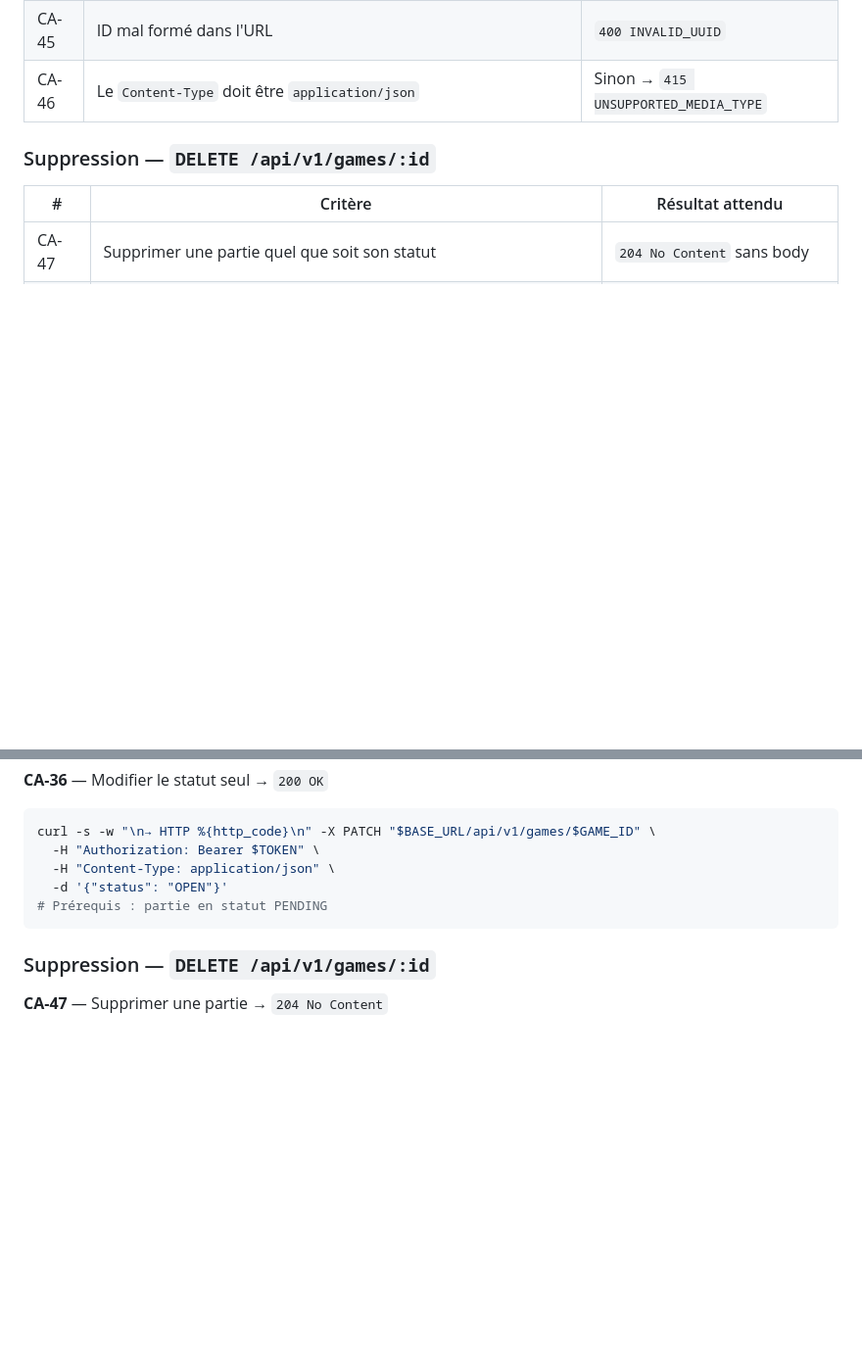
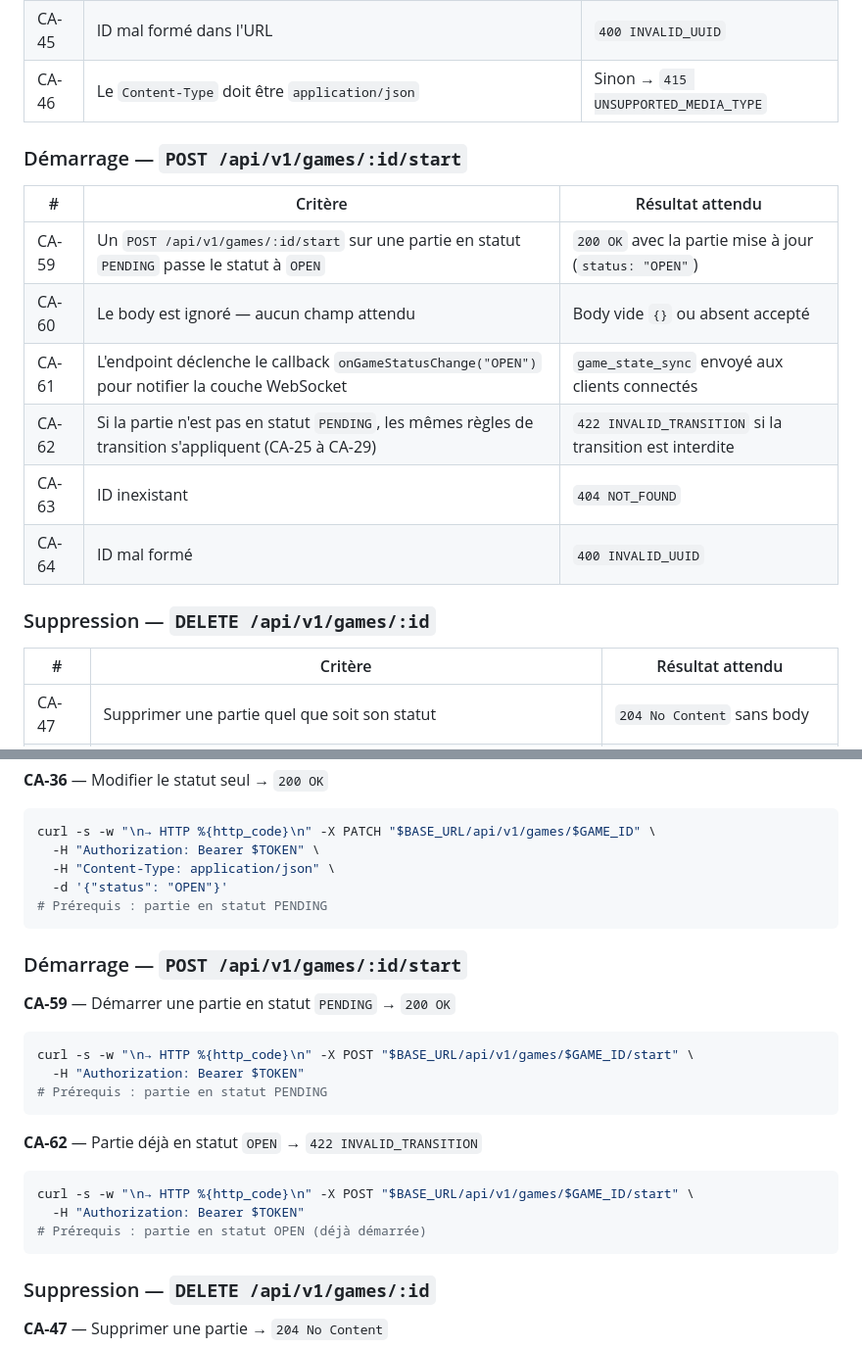
Before and after one commit to ODehel/quiz-buzzer-docs, a Markdown page: hub/US-010-game-crud.md, 2 parts joined by grey strips. Shown at 98% size. Drawn GitHub-style; blank space fills up the shorter version.

````diff
--- a/hub/US-010-game-crud.md
+++ b/hub/US-010-game-crud.md
@@ -94,6 +94,17 @@ Voir [VISION.md](../shared/VISION.md) pour la description complète du projet et
 | CA-44 | ID inexistant dans l'URL | `404 NOT_FOUND` |
 | CA-45 | ID mal formé dans l'URL | `400 INVALID_UUID` |
 | CA-46 | Le `Content-Type` doit être `application/json` | Sinon → `415 UNSUPPORTED_MEDIA_TYPE` |
+
+### Démarrage — `POST /api/v1/games/:id/start`
+
+| # | Critère | Résultat attendu |
+|---|---|---|
+| CA-59 | Un `POST /api/v1/games/:id/start` sur une partie en statut `PENDING` passe le statut à `OPEN` | `200 OK` avec la partie mise à jour (`status: "OPEN"`) |
+| CA-60 | Le body est ignoré — aucun champ attendu | Body vide `{}` ou absent accepté |
+| CA-61 | L'endpoint déclenche le callback `onGameStatusChange("OPEN")` pour notifier la couche WebSocket | `game_state_sync` envoyé aux clients connectés |
+| CA-62 | Si la partie n'est pas en statut `PENDING`, les mêmes règles de transition s'appliquent (CA-25 à CA-29) | `422 INVALID_TRANSITION` si la transition est interdite |
+| CA-63 | ID inexistant | `404 NOT_FOUND` |
+| CA-64 | ID mal formé | `400 INVALID_UUID` |
 
 ### Suppression — `DELETE /api/v1/games/:id`
 
@@ -349,6 +360,24 @@ curl -s -w "\n→ HTTP %{http_code}\n" -X PATCH "$BASE_URL/api/v1/games/$GAME_ID
 # Prérequis : partie en statut PENDING
 ```
 
+### Démarrage — `POST /api/v1/games/:id/start`
+
+**CA-59** — Démarrer une partie en statut `PENDING` → `200 OK`
+
+```bash
+curl -s -w "\n→ HTTP %{http_code}\n" -X POST "$BASE_URL/api/v1/games/$GAME_ID/start" \
+  -H "Authorization: Bearer $TOKEN"
+# Prérequis : partie en statut PENDING
+```
+
+**CA-62** — Partie déjà en statut `OPEN` → `422 INVALID_TRANSITION`
+
+```bash
+curl -s -w "\n→ HTTP %{http_code}\n" -X POST "$BASE_URL/api/v1/games/$GAME_ID/start" \
+  -H "Authorization: Bearer $TOKEN"
+# Prérequis : partie en statut OPEN (déjà démarrée)
+```
+
 ### Suppression — `DELETE /api/v1/games/:id`
 
 **CA-47** — Supprimer une partie → `204 No Content`
````
Also changed, not shown: other parts of hub/US-010-game-crud.md (+2 -0 lines), angular/US-ANG-007-lobby.md (+7 -10 lines).
